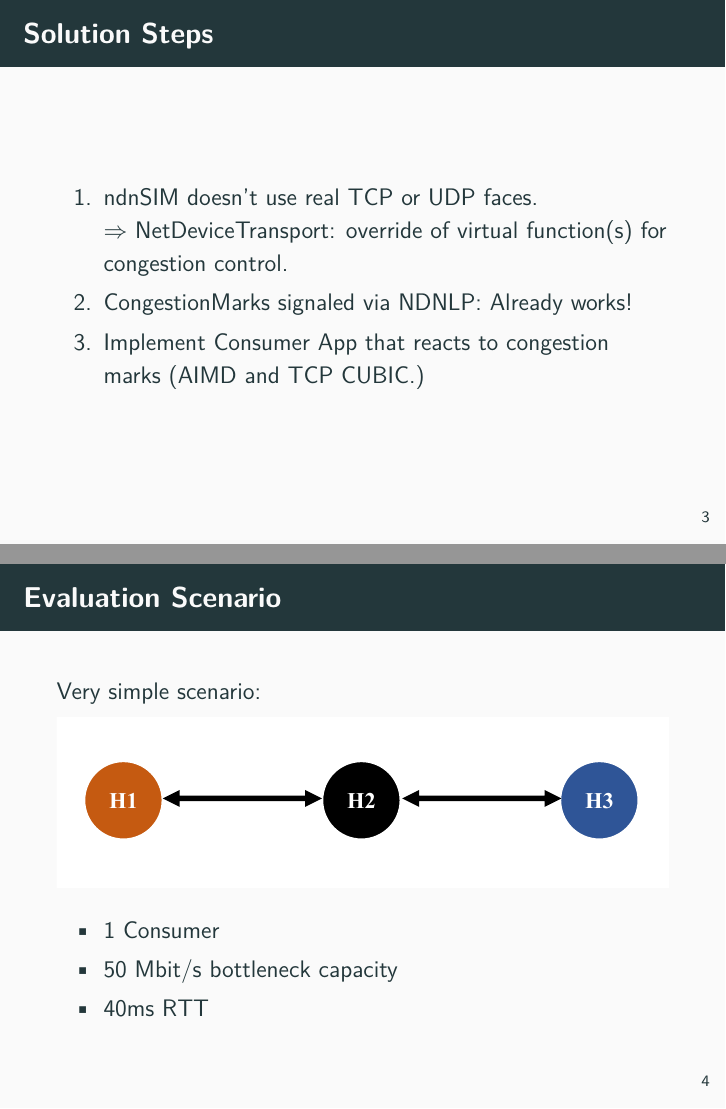
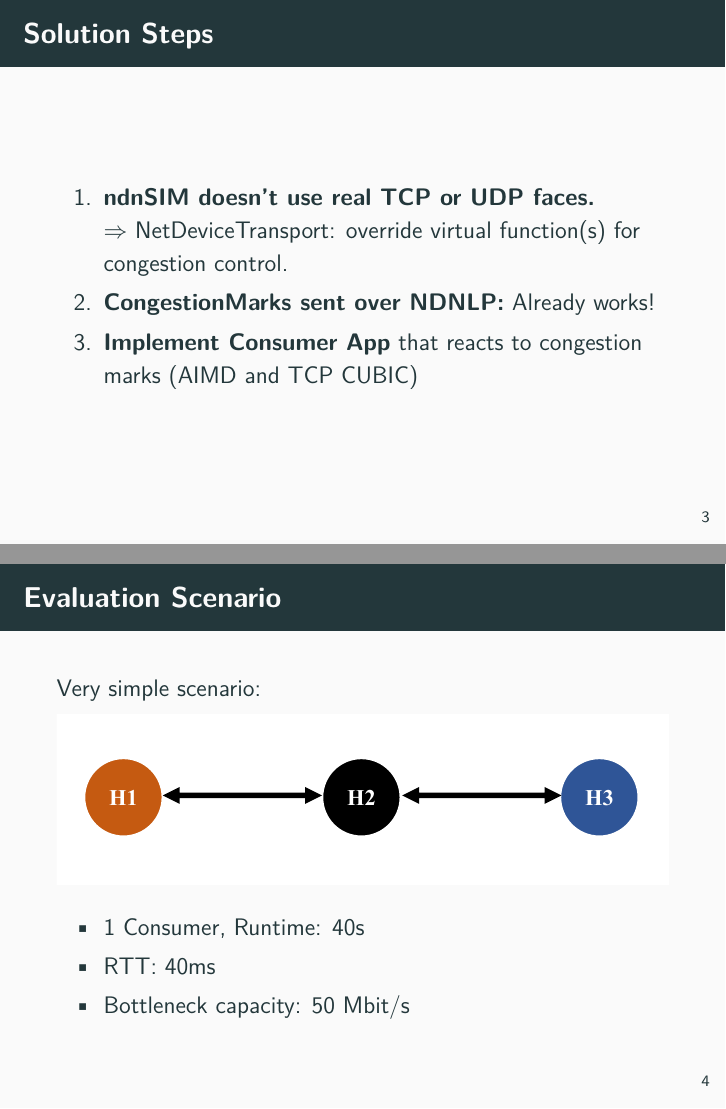
Before and after one commit to 6th-ndn-hackathon/congestion-control, LaTeX slides (slides/retreat_final_2017.tex, which reads slides/content.tex): pages 6 and 7 of 20 before the commit and pages 6 and 7 of 26 after it, joined at a grey line. Compiled offline with pdfLaTeX.

Commit message:
updated slides

```diff
--- a/slides/content.tex
+++ b/slides/content.tex
@@ -27,15 +27,15 @@
 \begin{frame}{Solution Steps}
 
 \begin{enumerate}
-\item ndnSIM doesn't use real TCP or UDP faces.\\
-$\Rightarrow$ NetDeviceTransport: override of
+\item \textbf{ndnSIM doesn't use real TCP or UDP faces.}\\
+$\Rightarrow$ NetDeviceTransport: override
 virtual function(s) for congestion control.
 \pause
 
-\item CongestionMarks signaled via NDNLP: Already works!
+\item \textbf{CongestionMarks sent over NDNLP:} Already works!
 \pause
 
-\item Implement Consumer App that reacts to congestion marks (AIMD and TCP CUBIC.)
+\item \textbf{Implement Consumer App} that reacts to congestion marks (AIMD and TCP CUBIC)
 
 \end{enumerate}
 
@@ -49,9 +49,10 @@ Very simple scenario:
 \includegraphics[width=\linewidth]{figs/Figure_3.pdf}
 
 \begin{itemize}
-\item 1 Consumer
-\item 50 Mbit/s bottleneck capacity
-\item 40ms RTT
+\item 1 Consumer, Runtime: 40s
+%\item
+\item RTT: 40ms
+\item Bottleneck capacity: 50 Mbit/s
 \end{itemize}
 
 
@@ -135,11 +136,27 @@ NS-3 separated queuing in traffic-control module as:
 \end{frame}
 
 
-\begin{frame}{Summary} {
+\begin{frame}{Summary}
+Current ndnSIM consumer apps very limited!
 
-TODO
+\begin{itemize}
+\item [$\Rightarrow$] \textbf{Works much better now!}
+\end{itemize}
 
-}
+\pause
+Mechanisms:
+\begin{enumerate}
+\item Slow start + Congestion avoidance
+\pause
+\item Fast recovery + Conservative Window Adaptation
+\pause
+\item \textbf{Explicit Congestion Marks}
+\pause
+\item \textbf{CUBIC \textgreater\ AIMD}
+\end{enumerate}
+
+
+\end{frame}
 
 
 
```
Also changed, not shown: slides/retreat_final_2017.tex (+2 -0 lines), slides/retreat_final_2017.pdf, slides/content.tex (4 more changed lines), 4 other files.
